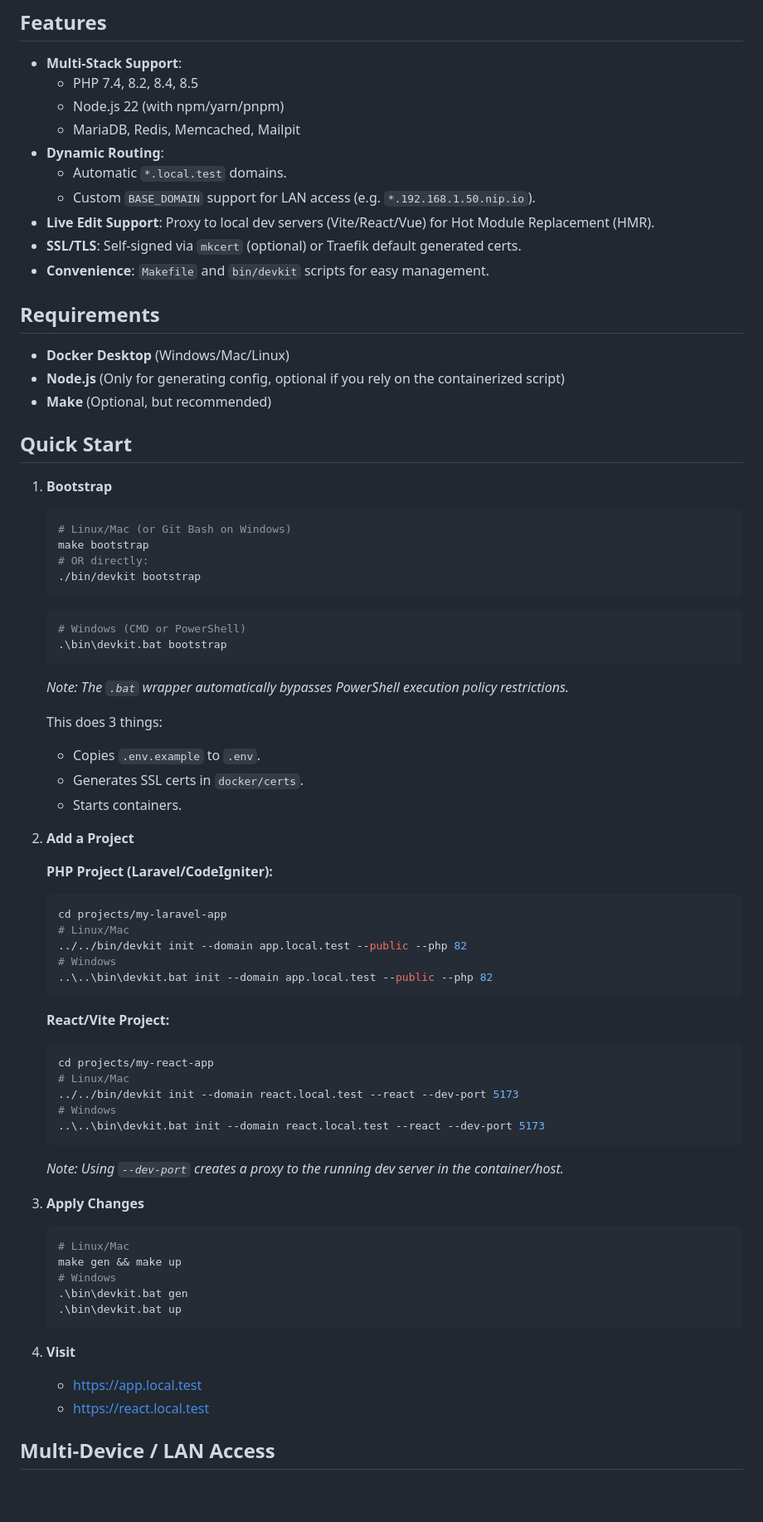
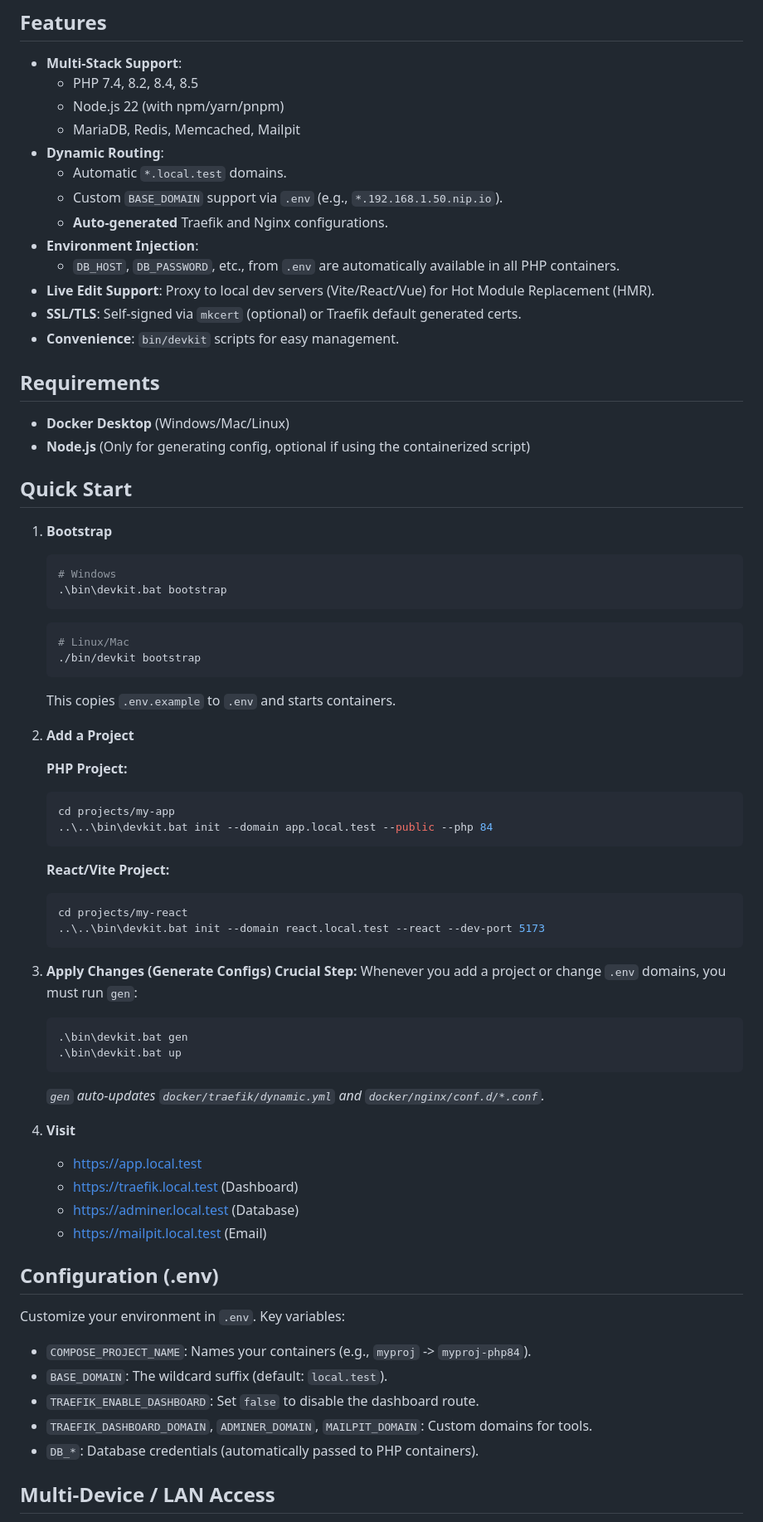
Before and after one commit to ozanmora/dev-workstation-kit, a Markdown page: README.md, the part around one of its changes. Shown at 83% size. Drawn GitHub-style; blank space fills up the shorter version.

Commit message:
docs: Update README to detail `.env` configuration, environment injection, and auto-generated configs, while simplifying quick start and LAN access instructions.

````diff
--- a/README.md
+++ b/README.md
@@ -12,71 +12,69 @@ Built with **Docker Compose**, **Traefik**, **Nginx**, and **dnsmasq** (optional
   - MariaDB, Redis, Memcached, Mailpit
 - **Dynamic Routing**:
   - Automatic `*.local.test` domains.
-  - Custom `BASE_DOMAIN` support for LAN access (e.g. `*.192.168.1.50.nip.io`).
+  - Custom `BASE_DOMAIN` support via `.env` (e.g., `*.192.168.1.50.nip.io`).
+  - **Auto-generated** Traefik and Nginx configurations.
+- **Environment Injection**:
+  - `DB_HOST`, `DB_PASSWORD`, etc., from `.env` are automatically available in all PHP containers.
 - **Live Edit Support**: Proxy to local dev servers (Vite/React/Vue) for Hot Module Replacement (HMR).
 - **SSL/TLS**: Self-signed via `mkcert` (optional) or Traefik default generated certs.
-- **Convenience**: `Makefile` and `bin/devkit` scripts for easy management.
+- **Convenience**: `bin/devkit` scripts for easy management.
 
 ## Requirements
 
 - **Docker Desktop** (Windows/Mac/Linux)
-- **Node.js** (Only for generating config, optional if you rely on the containerized script)
-- **Make** (Optional, but recommended)
+- **Node.js** (Only for generating config, optional if using the containerized script)
 
 ## Quick Start
 
 1.  **Bootstrap**
+    ```powershell
+    # Windows
+    .\bin\devkit.bat bootstrap
+    ```
     ```bash
-    # Linux/Mac (or Git Bash on Windows)
-    make bootstrap
-    # OR directly:
+    # Linux/Mac
     ./bin/devkit bootstrap
     ```
-
-    ```powershell
-    # Windows (CMD or PowerShell)
-    .\bin\devkit.bat bootstrap
-    ```
-    *Note: The `.bat` wrapper automatically bypasses PowerShell execution policy restrictions.*
-
-    This does 3 things:
-    - Copies `.env.example` to `.env`.
-    - Generates SSL certs in `docker/certs`.
-    - Starts containers.
+    This copies `.env.example` to `.env` and starts containers.
 
 2.  **Add a Project**
 
-    **PHP Project (Laravel/CodeIgniter):**
-    ```bash
-    cd projects/my-laravel-app
-    # Linux/Mac
-    ../../bin/devkit init --domain app.local.test --public --php 82
-    # Windows
-    ..\..\bin\devkit.bat init --domain app.local.test --public --php 82
+    **PHP Project:**
+    ```powershell
+    cd projects/my-app
+    ..\..\bin\devkit.bat init --domain app.local.test --public --php 84
     ```
 
     **React/Vite Project:**
-    ```bash
-    cd projects/my-react-app
-    # Linux/Mac
-    ../../bin/devkit init --domain react.local.test --react --dev-port 5173
-    # Windows
+    ```powershell
+    cd projects/my-react
     ..\..\bin\devkit.bat init --domain react.local.test --react --dev-port 5173
     ```
-    *Note: Using `--dev-port` creates a proxy to the running dev server in the container/host.*
 
-3.  **Apply Changes**
-    ```bash
-    # Linux/Mac
-    make gen && make up
-    # Windows
+3.  **Apply Changes (Generate Configs)**
+    **Crucial Step:** Whenever you add a project or change `.env` domains, you must run `gen`:
+    ```powershell
     .\bin\devkit.bat gen
     .\bin\devkit.bat up
     ```
+    *`gen` auto-updates `docker/traefik/dynamic.yml` and `docker/nginx/conf.d/*.conf`.*
 
-4. **Visit**
-   - https://app.local.test
-   - https://react.local.test
+4.  **Visit**
+    - https://app.local.test
+    - https://traefik.local.test (Dashboard)
+    - https://adminer.local.test (Database)
+    - https://mailpit.local.test (Email)
+
+## Configuration (.env)
+
+Customize your environment in `.env`. Key variables:
+
+- `COMPOSE_PROJECT_NAME`: Names your containers (e.g., `myproj` -> `myproj-php84`).
+- `BASE_DOMAIN`: The wildcard suffix (default: `local.test`).
+- `TRAEFIK_ENABLE_DASHBOARD`: Set `false` to disable the dashboard route.
+- `TRAEFIK_DASHBOARD_DOMAIN`, `ADMINER_DOMAIN`, `MAILPIT_DOMAIN`: Custom domains for tools.
+- `DB_*`: Database credentials (automatically passed to PHP containers).
 
 ## Multi-Device / LAN Access
 
````
Also changed, not shown: other parts of README.md (+15 -45 lines).
